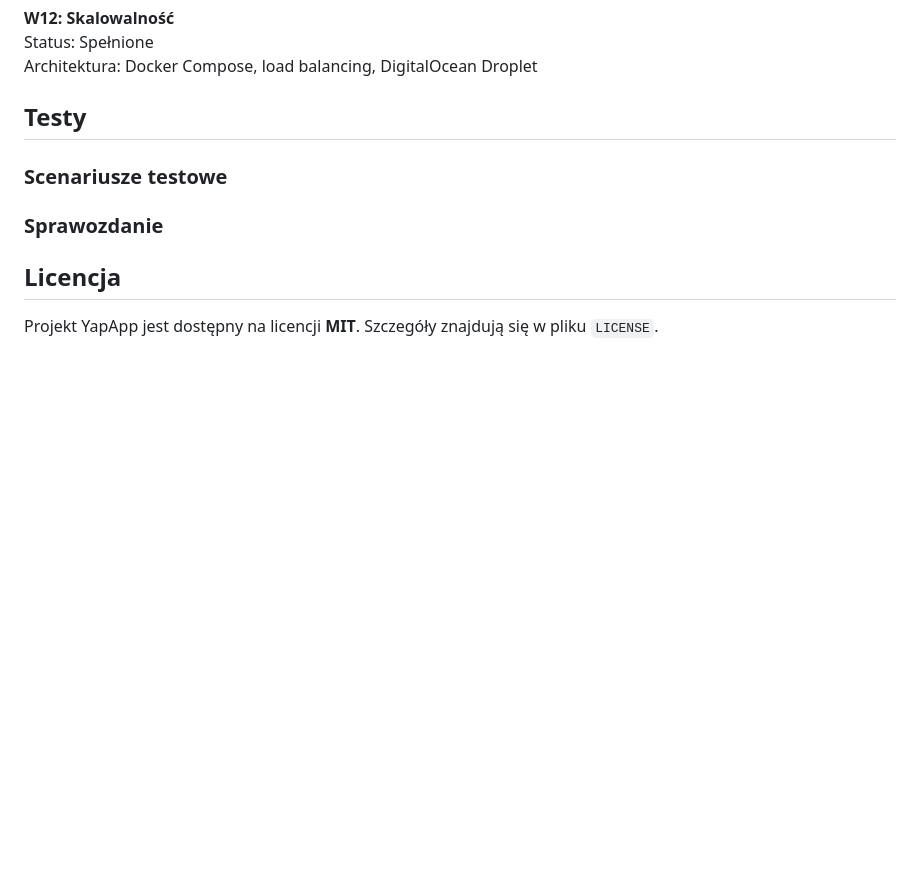
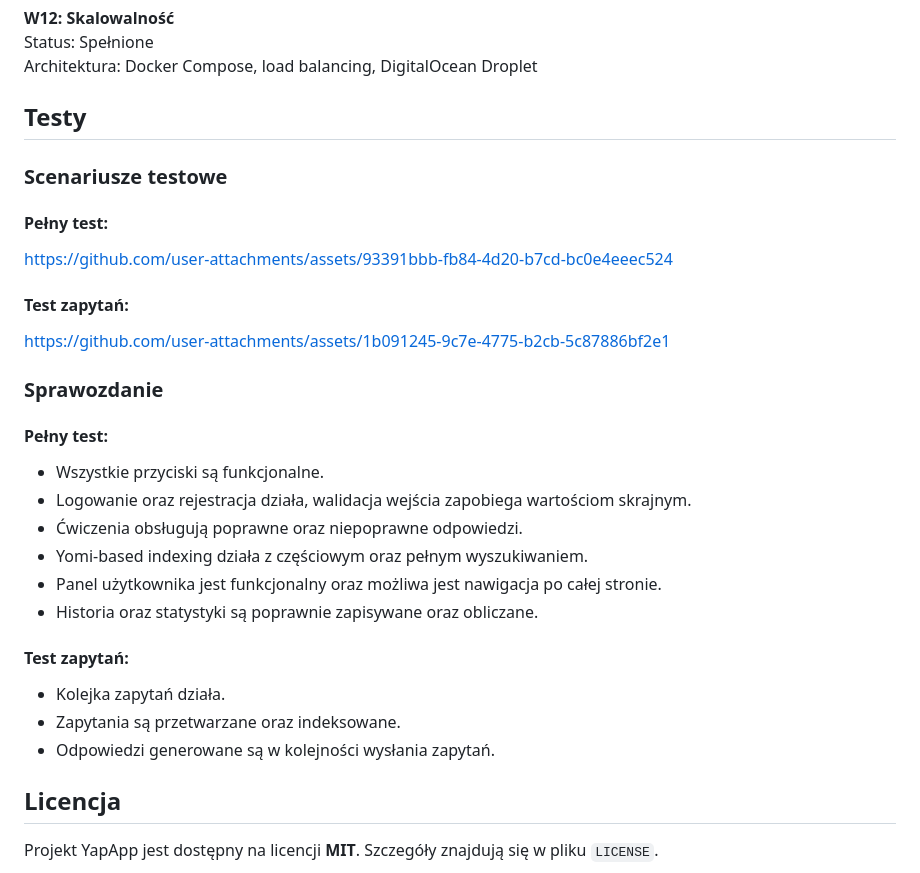
Before and after one commit to baranskimariusz/yap-app, a Markdown page: README.md, the part around the change. Rendered like a GitHub page; blank space fills up the shorter version.

```diff
--- a/README.md
+++ b/README.md
@@ -174,7 +174,26 @@ Architektura: Docker Compose, load balancing, DigitalOcean Droplet
 
 ### Scenariusze testowe
 
+#### Pełny test:<br>
+https://github.com/user-attachments/assets/93391bbb-fb84-4d20-b7cd-bc0e4eeec524
+
+#### Test zapytań:<br>
+https://github.com/user-attachments/assets/1b091245-9c7e-4775-b2cb-5c87886bf2e1
+
 ### Sprawozdanie
+
+#### Pełny test:
+- Wszystkie przyciski są funkcjonalne.
+- Logowanie oraz rejestracja działa, walidacja wejścia zapobiega wartościom skrajnym.
+- Ćwiczenia obsługują poprawne oraz niepoprawne odpowiedzi.
+- Yomi-based indexing działa z częściowym oraz pełnym wyszukiwaniem.
+- Panel użytkownika jest funkcjonalny oraz możliwa jest nawigacja po całej stronie.
+- Historia oraz statystyki są poprawnie zapisywane oraz obliczane.
+
+#### Test zapytań:
+- Kolejka zapytań działa.
+- Zapytania są przetwarzane oraz indeksowane.
+- Odpowiedzi generowane są w kolejności wysłania zapytań.
 
 ## Licencja
 
```
